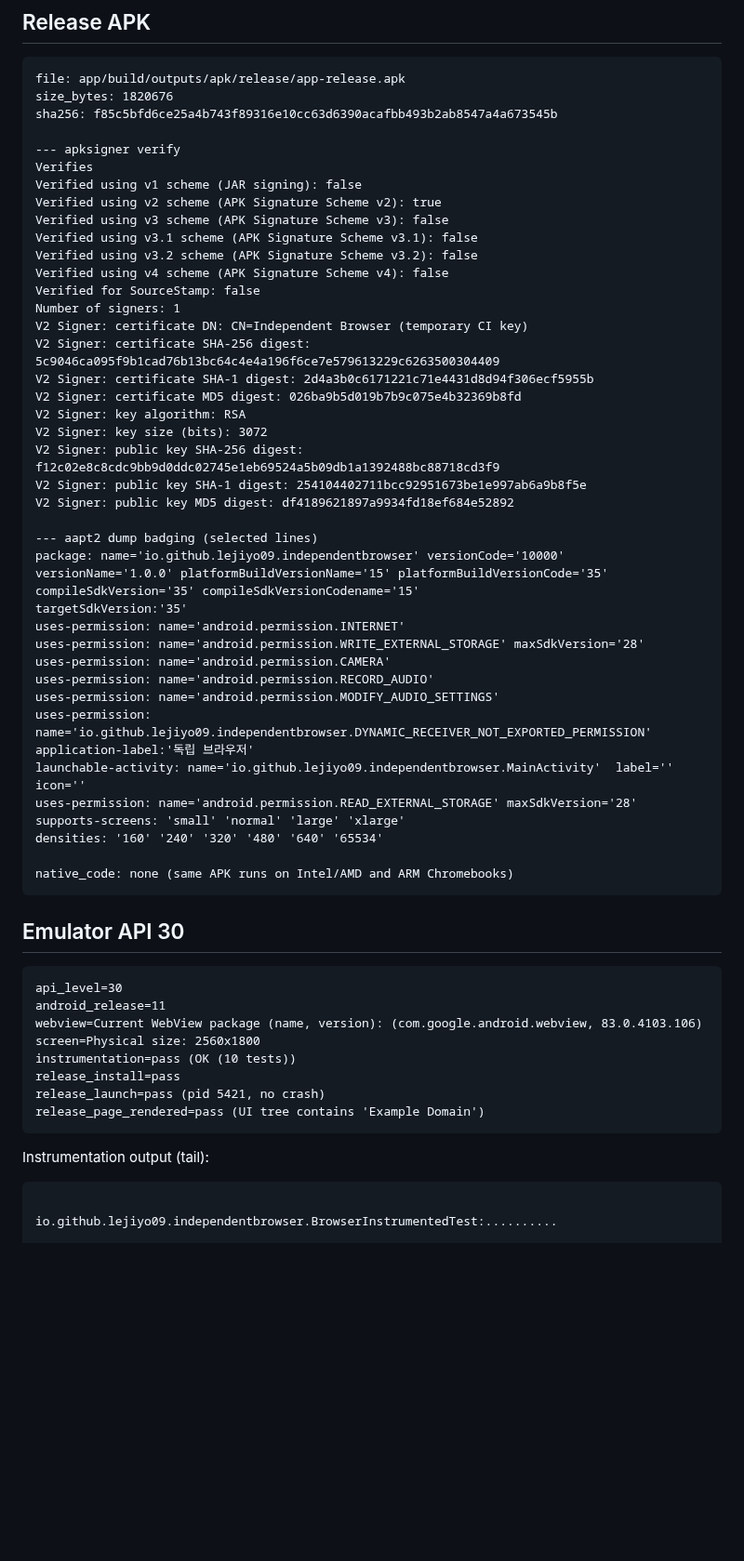
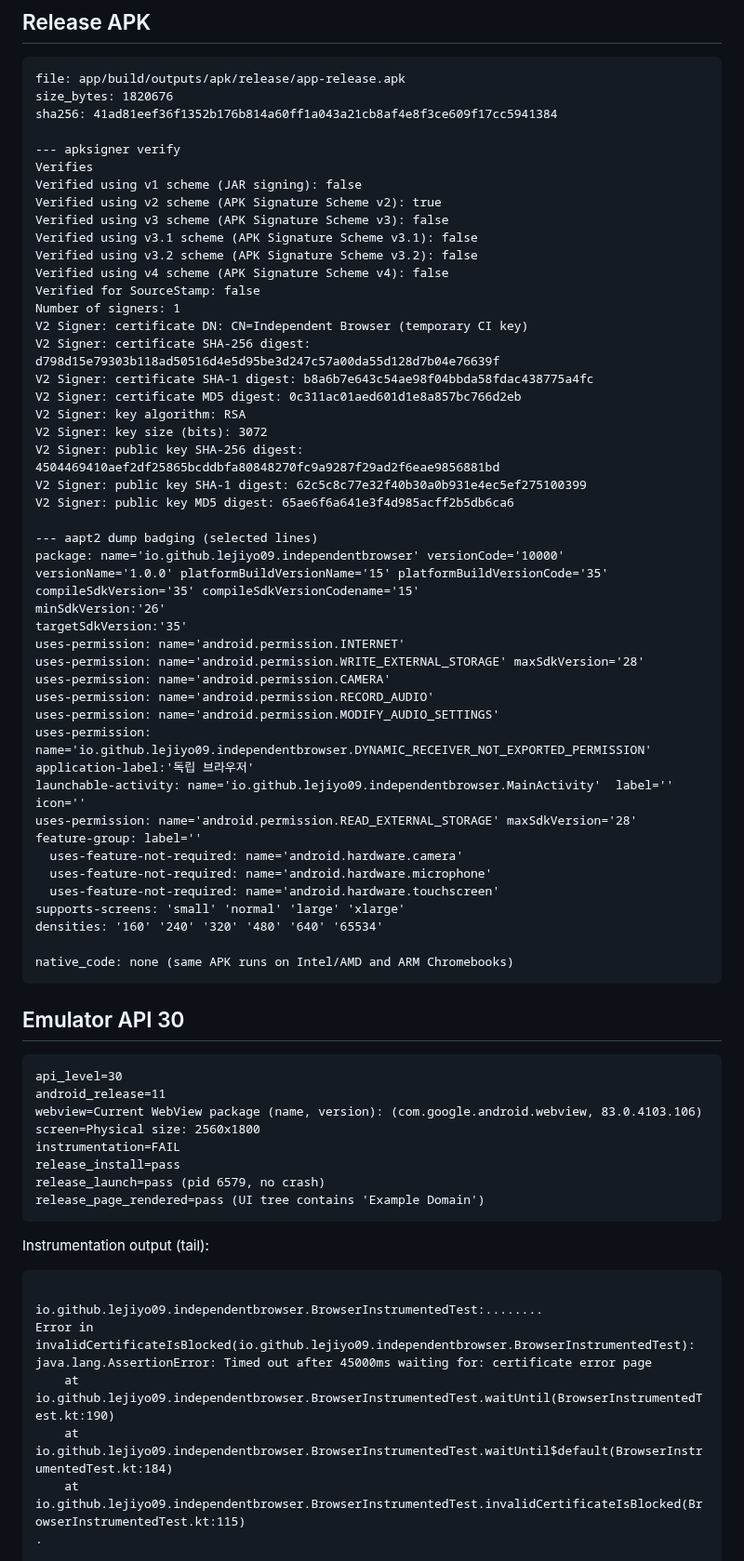
Before and after one commit to lejiyo09/topsecret, a Markdown page: latest/README.md, the part around one of its changes. Shown at 93% size. Rendered like a GitHub page; blank space fills up the shorter version.

````diff
--- a/latest/README.md
+++ b/latest/README.md
@@ -20,7 +20,7 @@
 ```
 file: app/build/outputs/apk/release/app-release.apk
 size_bytes: 1820676
-sha256: f85c5bfd6ce25a4b743f89316e10cc63d6390acafbb493b2ab8547a4a673545b
+sha256: 41ad81eef36f1352b176b814a60ff1a043a21cb8af4e8f3ce609f17cc5941384
 
 --- apksigner verify
 Verifies
@@ -33,17 +33,18 @@ Verified using v4 scheme (APK Signature Scheme v4): false
 Verified for SourceStamp: false
 Number of signers: 1
 V2 Signer: certificate DN: CN=Independent Browser (temporary CI key)
-V2 Signer: certificate SHA-256 digest: 5c9046ca095f9b1cad76b13bc64c4e4a196f6ce7e579613229c6263500304409
-V2 Signer: certificate SHA-1 digest: 2d4a3b0c6171221c71e4431d8d94f306ecf5955b
-V2 Signer: certificate MD5 digest: 026ba9b5d019b7b9c075e4b32369b8fd
+V2 Signer: certificate SHA-256 digest: d798d15e79303b118ad50516d4e5d95be3d247c57a00da55d128d7b04e76639f
+V2 Signer: certificate SHA-1 digest: b8a6b7e643c54ae98f04bbda58fdac438775a4fc
+V2 Signer: certificate MD5 digest: 0c311ac01aed601d1e8a857bc766d2eb
 V2 Signer: key algorithm: RSA
 V2 Signer: key size (bits): 3072
-V2 Signer: public key SHA-256 digest: f12c02e8c8cdc9bb9d0ddc02745e1eb69524a5b09db1a1392488bc88718cd3f9
-V2 Signer: public key SHA-1 digest: 254104402711bcc92951673be1e997ab6a9b8f5e
-V2 Signer: public key MD5 digest: df4189621897a9934fd18ef684e52892
+V2 Signer: public key SHA-256 digest: 4504469410aef2df25865bcddbfa80848270fc9a9287f29ad2f6eae9856881bd
+V2 Signer: public key SHA-1 digest: 62c5c8c77e32f40b30a0b931e4ec5ef275100399
+V2 Signer: public key MD5 digest: 65ae6f6a641e3f4d985acff2b5db6ca6
 
 --- aapt2 dump badging (selected lines)
 package: name='io.github.lejiyo09.independentbrowser' versionCode='10000' versionName='1.0.0' platformBuildVersionName='15' platformBuildVersionCode='35' compileSdkVersion='35' compileSdkVersionCodename='15'
+minSdkVersion:'26'
 targetSdkVersion:'35'
 uses-permission: name='android.permission.INTERNET'
 uses-permission: name='android.permission.WRITE_EXTERNAL_STORAGE' maxSdkVersion='28'
@@ -54,6 +55,10 @@ uses-permission: name='io.github.lejiyo09.independentbrowser.DYNAMIC_RECEIVER_NO
 application-label:'독립 브라우저'
 launchable-activity: name='io.github.lejiyo09.independentbrowser.MainActivity'  label='' icon=''
 uses-permission: name='android.permission.READ_EXTERNAL_STORAGE' maxSdkVersion='28'
+feature-group: label=''
+  uses-feature-not-required: name='android.hardware.camera'
+  uses-feature-not-required: name='android.hardware.microphone'
+  uses-feature-not-required: name='android.hardware.touchscreen'
 supports-screens: 'small' 'normal' 'large' 'xlarge'
 densities: '160' '240' '320' '480' '640' '65534'
 
@@ -66,13 +71,19 @@ api_level=30
 android_release=11
 webview=Current WebView package (name, version): (com.google.android.webview, 83.0.4103.106)
 screen=Physical size: 2560x1800
-instrumentation=pass (OK (10 tests))
+instrumentation=FAIL
 release_install=pass
-release_launch=pass (pid 5421, no crash)
+release_launch=pass (pid 6579, no crash)
 release_page_rendered=pass (UI tree contains 'Example Domain')
 ```
 Instrumentation output (tail):
 ```
 
-io.github.lejiyo09.independentbrowser.BrowserInstrumentedTest:..........
+io.github.lejiyo09.independentbrowser.BrowserInstrumentedTest:........
+Error in invalidCertificateIsBlocked(io.github.lejiyo09.independentbrowser.BrowserInstrumentedTest):
+java.lang.AssertionError: Timed out after 45000ms waiting for: certificate error page
+	at io.github.lejiyo09.independentbrowser.BrowserInstrumentedTest.waitUntil(BrowserInstrumentedTest.kt:190)
+	at io.github.lejiyo09.independentbrowser.BrowserInstrumentedTest.waitUntil$default(BrowserInstrumentedTest.kt:184)
+	at io.github.lejiyo09.independentbrowser.BrowserInstrumentedTest.invalidCertificateIsBlocked(BrowserInstrumentedTest.kt:115)
+.
 
````
Also changed, not shown: other parts of latest/README.md (+33 -13 lines), runs/3/README.md (added, +140 -0 lines), runs/3/unit-and-lint.md (added, +5 -0 lines), latest/release-smoke-api30.png, latest/release-smoke-api34.png, 11 other files.
